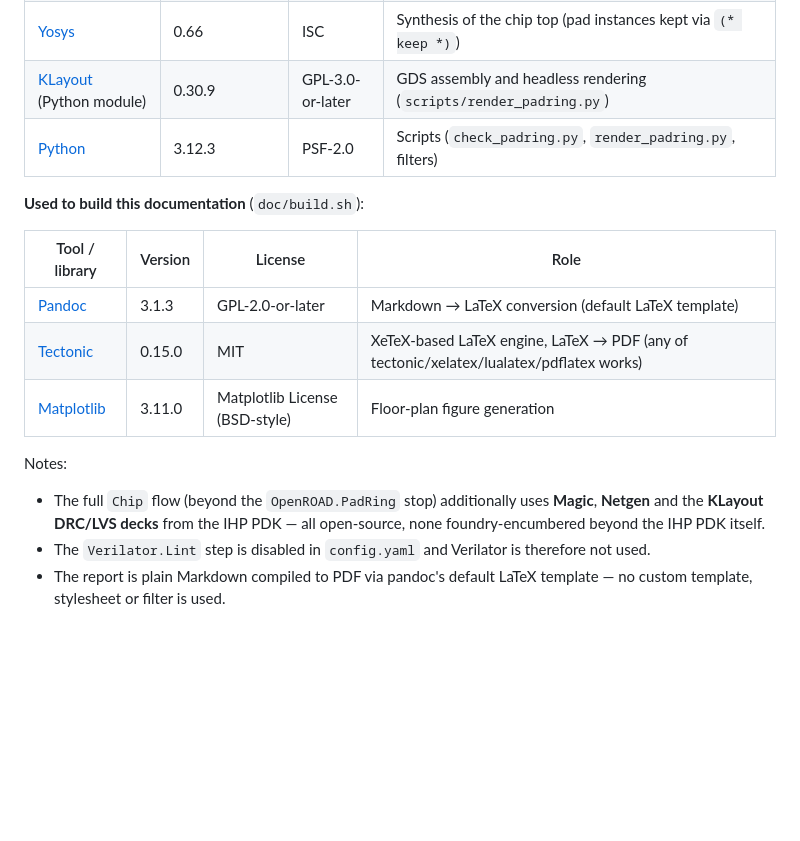
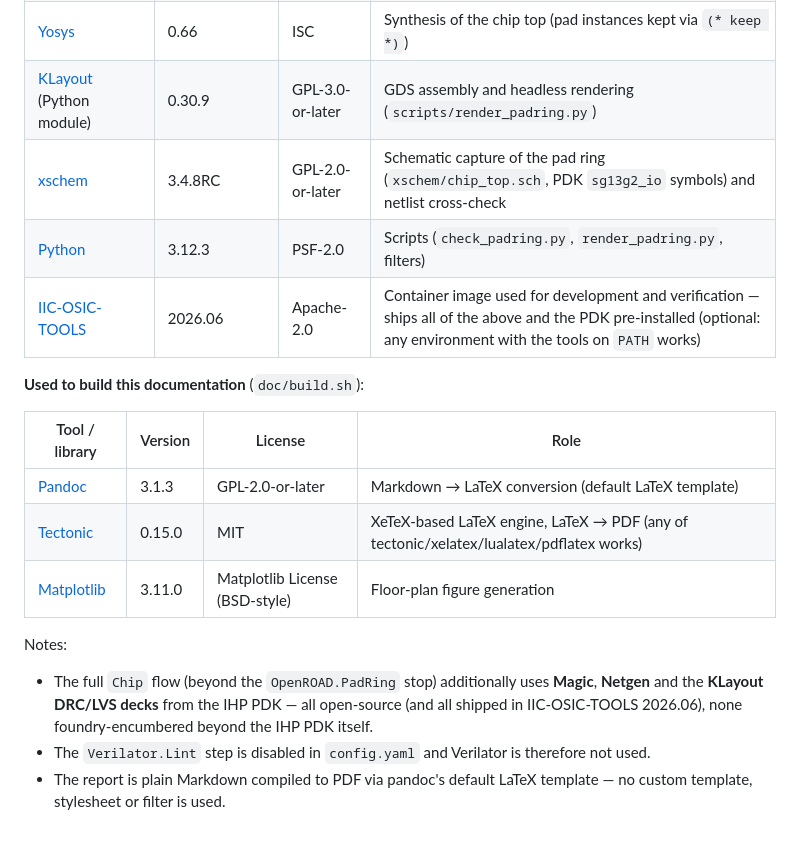
Before and after one commit to ChipDesign-BV/pad-ring-ihp, a Markdown page: doc/report.md, the part around the change printed below. GitHub-like rendering; blank space fills up the shorter version.

```diff
--- a/doc/report.md
+++ b/doc/report.md
@@ -375,7 +392,9 @@ PDK**. No other foundry's libraries, rules or documentation are used or referenc
 | [OpenROAD](https://github.com/The-OpenROAD-Project/OpenROAD) | 26Q2-2270-g4c26918f5 | BSD-3-Clause | Floorplan, ODB, built-in pad placer (`make_io_sites`, `place_pad`, `place_corners`, `place_io_fill`, `connect_by_abutment`) |
 | [Yosys](https://github.com/YosysHQ/yosys) | 0.66 | ISC | Synthesis of the chip top (pad instances kept via `(* keep *)`) |
 | [KLayout](https://www.klayout.de) (Python module) | 0.30.9 | GPL-3.0-or-later | GDS assembly and headless rendering (`scripts/render_padring.py`) |
+| [xschem](https://xschem.sourceforge.io) | 3.4.8RC | GPL-2.0-or-later | Schematic capture of the pad ring (`xschem/chip_top.sch`, PDK `sg13g2_io` symbols) and netlist cross-check |
 | [Python](https://www.python.org) | 3.12.3 | PSF-2.0 | Scripts (`check_padring.py`, `render_padring.py`, filters) |
+| [IIC-OSIC-TOOLS](https://github.com/iic-jku/IIC-OSIC-TOOLS) | 2026.06 | Apache-2.0 | Container image used for development and verification — ships all of the above and the PDK pre-installed (optional: any environment with the tools on `PATH` works) |
 
 **Used to build this documentation** (`doc/build.sh`):
 
@@ -388,8 +407,8 @@ PDK**. No other foundry's libraries, rules or documentation are used or referenc
 Notes:
 
 * The full `Chip` flow (beyond the `OpenROAD.PadRing` stop) additionally uses **Magic**,
-  **Netgen** and the **KLayout DRC/LVS decks** from the IHP PDK — all open-source, none
-  foundry-encumbered beyond the IHP PDK itself.
+  **Netgen** and the **KLayout DRC/LVS decks** from the IHP PDK — all open-source (and all
+  shipped in IIC-OSIC-TOOLS 2026.06), none foundry-encumbered beyond the IHP PDK itself.
 * The `Verilator.Lint` step is disabled in `config.yaml` and Verilator is therefore not
   used.
 * The report is plain Markdown compiled to PDF via pandoc's default LaTeX template —
```
Also changed, not shown: other parts of doc/report.md (+17 -0 lines), README.md (+12 -2 lines), doc/fig/padring_schematic.png (added), 4 other files.
